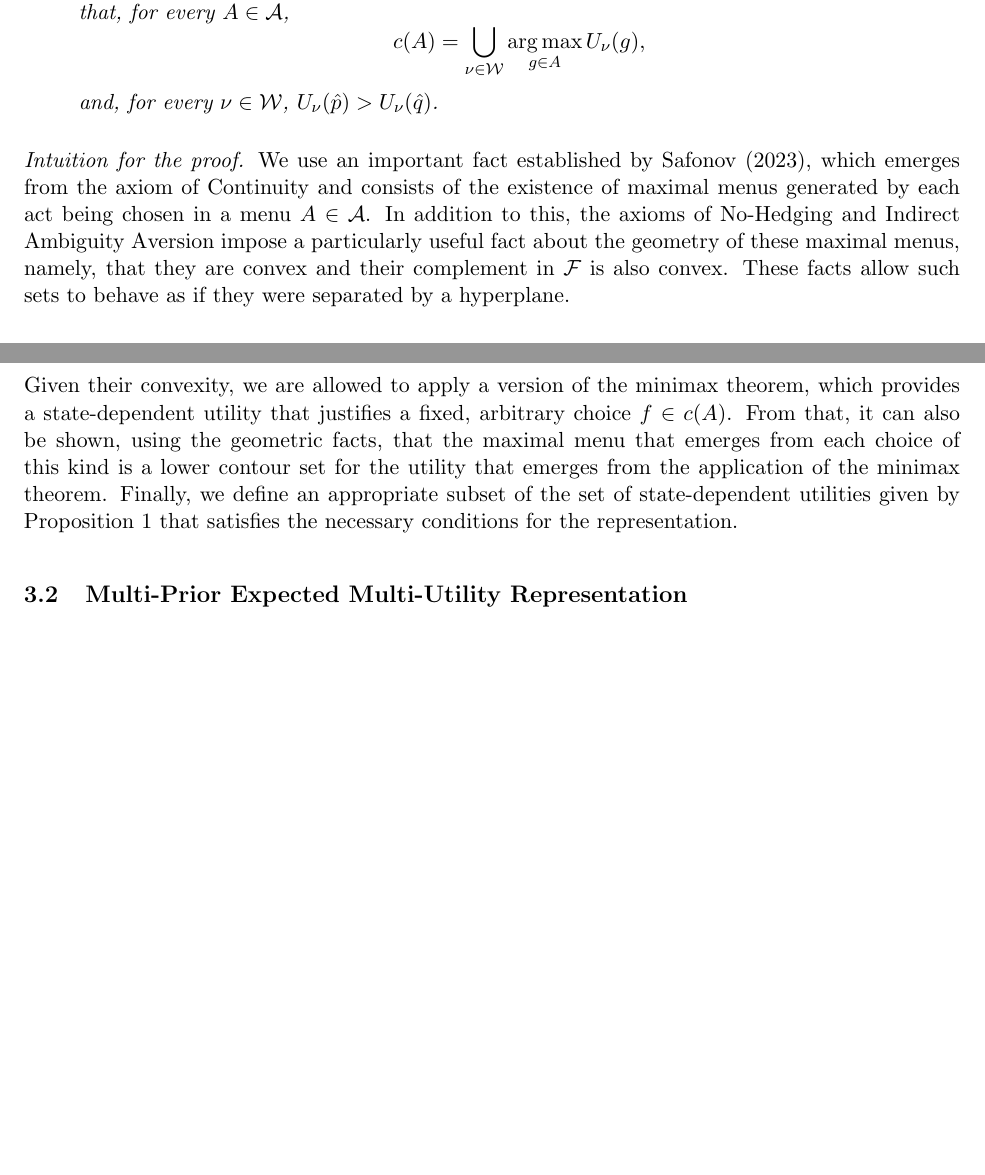
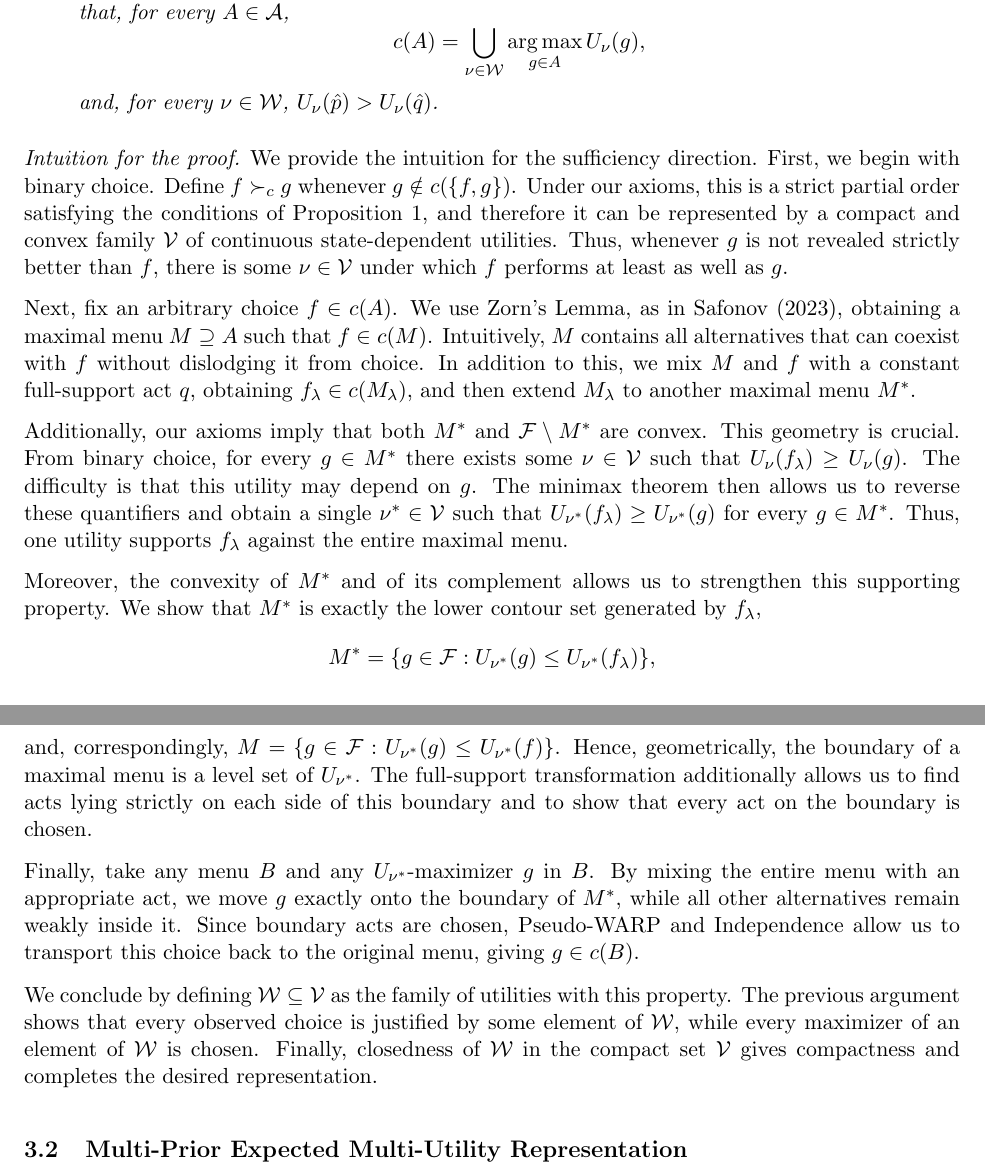
Before and after one commit to leonardoDsena/decision-theory, a LaTeX paper (main.tex): two parts of pages 4 and 5 of 12 before the commit and two parts of pages 5 and 6 of 13 after it, joined at a grey line, cut so that both start at the same text, the shorter picture padded with empty space. Compiled offline with pdfLaTeX.

Commit message:
Update introduction, proof intuition, and proof-ending symbols

```diff
--- a/main.tex
+++ b/main.tex
@@ -201,24 +205,21 @@ The following statements are equivalent:
 \end{enumerate}
 \end{theorem}
 
-\textit{Intuition for the proof.} We use an important fact established by
-Safonov (2023), which emerges from the axiom of Continuity and consists of
-the existence of maximal menus generated by each act being chosen in a
-menu $A\in\mathcal{A}$. In addition to this, the axioms of No-Hedging and
-Indirect Ambiguity Aversion impose a particularly useful fact about the
-geometry of these maximal menus, namely, that they are convex and their
-complement in $\mathcal{F}$ is also convex. These facts allow such sets to
-behave as if they were separated by a hyperplane.
+\textit{Intuition for the proof.} We provide the intuition for the sufficiency direction. First, we begin with binary choice. Define $f\succ_c g$ whenever $g\notin c(\{f,g\})$. Under our axioms, this is a strict partial order satisfying the conditions of Proposition 1, and therefore it can be represented by a compact and convex family $\mathcal V$ of continuous state-dependent utilities. Thus, whenever $g$ is not revealed strictly better than $f$, there is some $\nu\in\mathcal V$ under which $f$ performs at least as well as $g$.
 
-Given their convexity, we are allowed to apply a version of the minimax
-theorem, which provides a state-dependent utility that justifies a fixed,
-arbitrary choice $f\in c(A)$. From that, it can also be shown, using the
-geometric facts, that the maximal menu that emerges from each choice of
-this kind is a lower contour set for the utility that emerges from the
-application of the minimax theorem. Finally, we define an appropriate
-subset of the set of state-dependent utilities given by
-Proposition~\ref{prop:strict-representation} that satisfies the necessary
-conditions for the representation.
+Next, fix an arbitrary choice $f\in c(A)$. We use Zorn's Lemma, as in Safonov (2023), obtaining a maximal menu $M\supseteq A$ such that $f\in c(M)$. Intuitively, $M$ contains all alternatives that can coexist with $f$ without dislodging it from choice. In addition to this, we mix $M$ and $f$ with a constant full-support act $q$, obtaining $f_\lambda\in c(M_\lambda)$, and then extend $M_\lambda$ to another maximal menu $M^*$.
+
+Additionally, our axioms imply that both $M^*$ and $\mathcal F\setminus M^*$ are convex. This geometry is crucial. From binary choice, for every $g\in M^*$ there exists some $\nu\in\mathcal V$ such that $U_\nu(f_\lambda)\geq U_\nu(g)$. The difficulty is that this utility may depend on $g$. The minimax theorem then allows us to reverse these quantifiers and obtain a single $\nu^*\in\mathcal V$ such that $U_{\nu^*}(f_\lambda)\geq U_{\nu^*}(g)$ for every $g\in M^*$. Thus, one utility supports $f_\lambda$ against the entire maximal menu.
+
+Moreover, the convexity of $M^*$ and of its complement allows us to strengthen this supporting property. We show that $M^*$ is exactly the lower contour set generated by $f_\lambda$,
+\[
+ M^*=\{g\in\mathcal F:U_{\nu^*}(g)\leq U_{\nu^*}(f_\lambda)\},
+\]
+and, correspondingly, $M=\{g\in\mathcal F:U_{\nu^*}(g)\leq U_{\nu^*}(f)\}$. Hence, geometrically, the boundary of a maximal menu is a level set of $U_{\nu^*}$. The full-support transformation additionally allows us to find acts lying strictly on each side of this boundary and to show that every act on the boundary is chosen.
+
+Finally, take any menu $B$ and any $U_{\nu^*}$-maximizer $g$ in $B$. By mixing the entire menu with an appropriate act, we move $g$ exactly onto the boundary of $M^*$, while all other alternatives remain weakly inside it. Since boundary acts are chosen, Pseudo-WARP and Independence allow us to transport this choice back to the original menu, giving $g\in c(B)$.
+
+We conclude by defining $\mathcal W\subseteq\mathcal V$ as the family of utilities with this property. The previous argument shows that every observed choice is justified by some element of $\mathcal W$, while every maximizer of an element of $\mathcal W$ is chosen. Finally, closedness of $\mathcal W$ in the compact set $\mathcal V$ gives compactness and completes the desired representation.
 
 \subsection{Multi-Prior Expected Multi-Utility Representation}
 
```
Also changed, not shown: main.pdf, main.tex (37 more changed lines).
